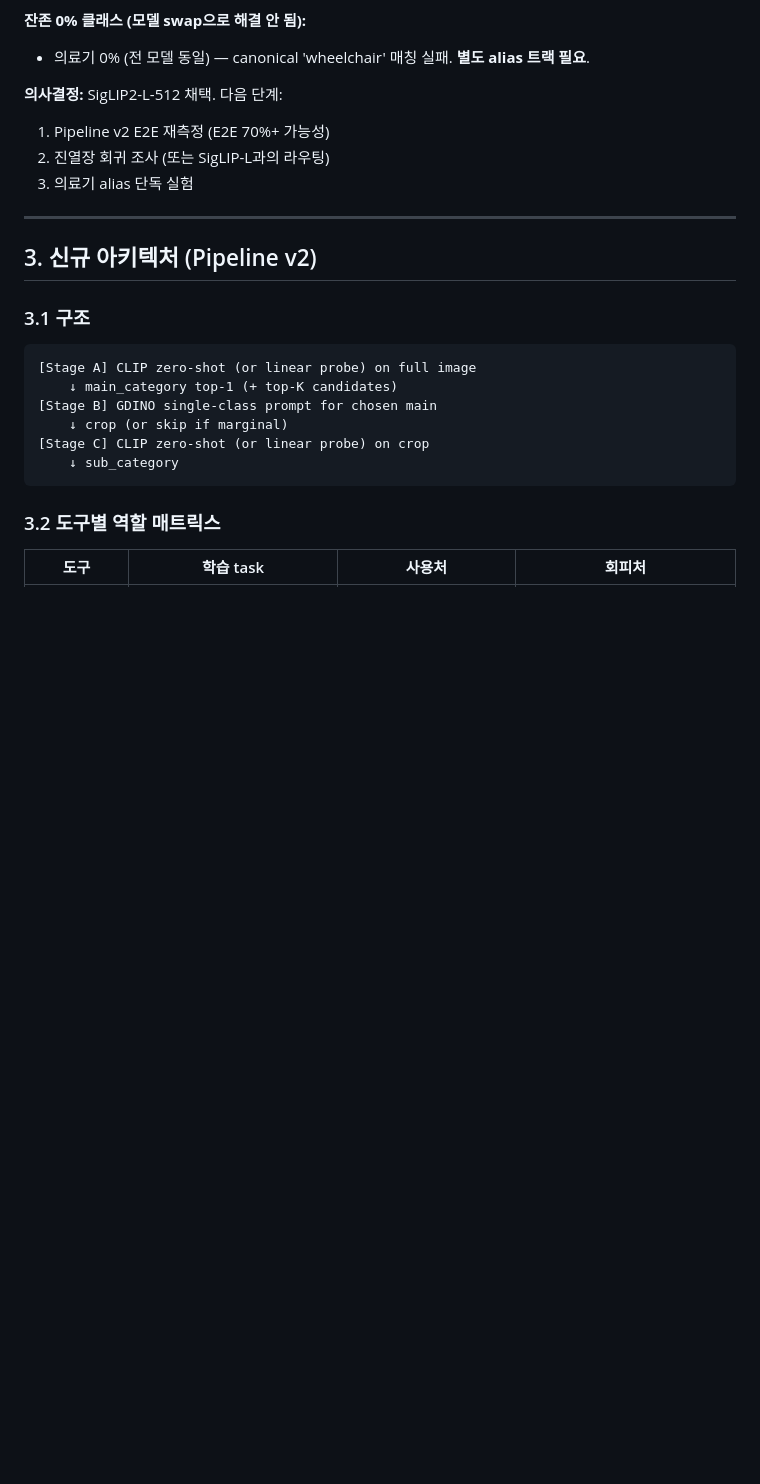
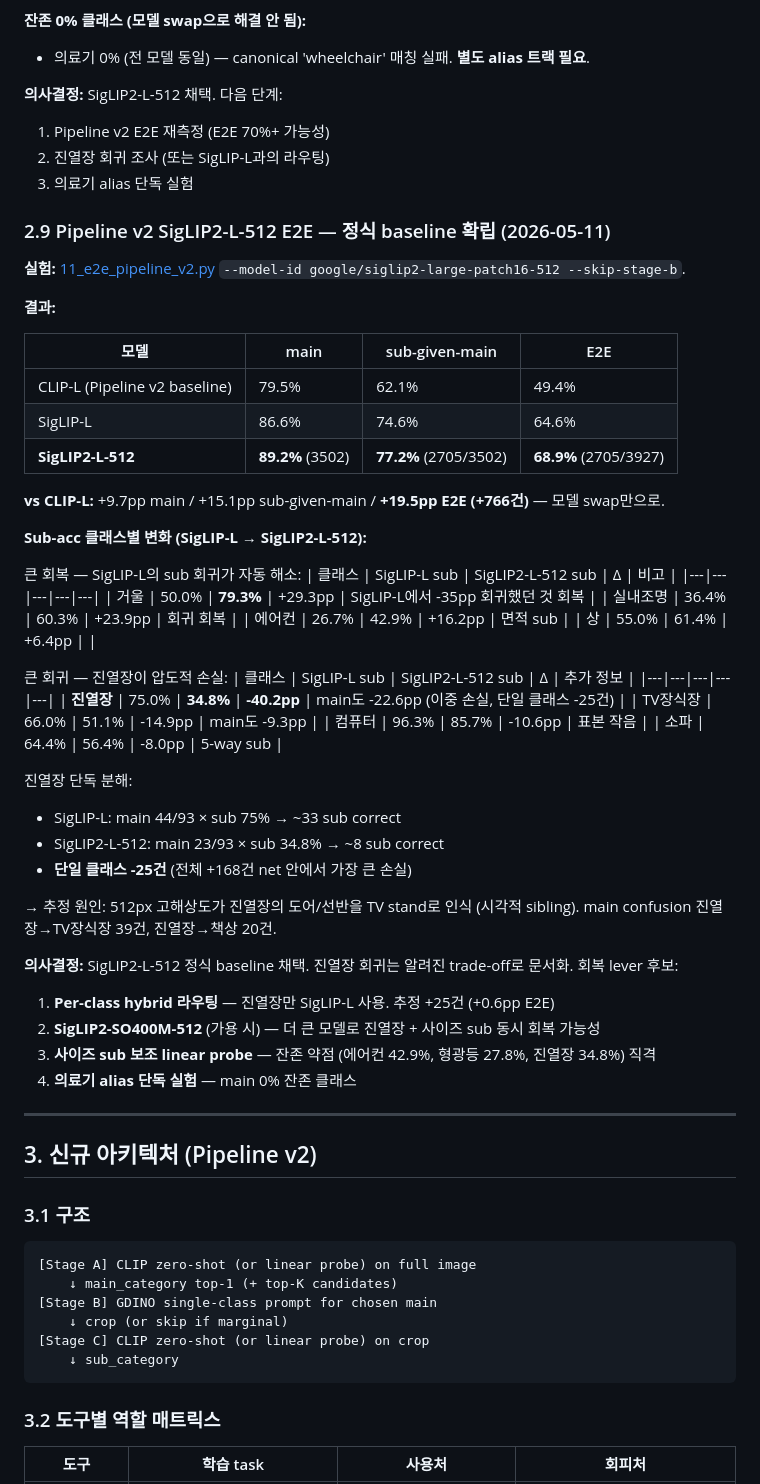
Before and after one commit to semi1020/cv_project, a Markdown page: docs/PIPELINE_HISTORY.md, the part around one of its changes. GitHub-like rendering; blank space fills up the shorter version.

Commit message:
docs: SigLIP2-L-512 Pipeline v2 E2E 결과 (§ 1, 2.9) — E2E 68.9%

```diff
--- a/docs/PIPELINE_HISTORY.md
+++ b/docs/PIPELINE_HISTORY.md
@@ -263,6 +264,51 @@ MetaCLIP만의 강점 (SigLIP보다 우위):
 2. 진열장 회귀 조사 (또는 SigLIP-L과의 라우팅)
 3. 의료기 alias 단독 실험
 
+### 2.9 Pipeline v2 SigLIP2-L-512 E2E — 정식 baseline 확립 (2026-05-11)
+
+**실험:** [11_e2e_pipeline_v2.py](../11_e2e_pipeline_v2.py) `--model-id google/siglip2-large-patch16-512 --skip-stage-b`.
+
+**결과:**
+
+| 모델 | main | sub-given-main | E2E |
+|---|---|---|---|
+| CLIP-L (Pipeline v2 baseline) | 79.5% | 62.1% | 49.4% |
+| SigLIP-L | 86.6% | 74.6% | 64.6% |
+| **SigLIP2-L-512** | **89.2%** (3502) | **77.2%** (2705/3502) | **68.9%** (2705/3927) |
+
+**vs CLIP-L:** +9.7pp main / +15.1pp sub-given-main / **+19.5pp E2E (+766건)** — 모델 swap만으로.
+
+**Sub-acc 클래스별 변화 (SigLIP-L → SigLIP2-L-512):**
+
+큰 회복 — SigLIP-L의 sub 회귀가 자동 해소:
+| 클래스 | SigLIP-L sub | SigLIP2-L-512 sub | Δ | 비고 |
+|---|---|---|---|---|
+| 거울 | 50.0% | **79.3%** | +29.3pp | SigLIP-L에서 -35pp 회귀했던 것 회복 |
+| 실내조명 | 36.4% | 60.3% | +23.9pp | 회귀 회복 |
+| 에어컨 | 26.7% | 42.9% | +16.2pp | 면적 sub |
+| 상 | 55.0% | 61.4% | +6.4pp | |
+
+큰 회귀 — 진열장이 압도적 손실:
+| 클래스 | SigLIP-L sub | SigLIP2-L-512 sub | Δ | 추가 정보 |
+|---|---|---|---|---|
+| **진열장** | 75.0% | **34.8%** | **-40.2pp** | main도 -22.6pp (이중 손실, 단일 클래스 -25건) |
+| TV장식장 | 66.0% | 51.1% | -14.9pp | main도 -9.3pp |
+| 컴퓨터 | 96.3% | 85.7% | -10.6pp | 표본 작음 |
+| 소파 | 64.4% | 56.4% | -8.0pp | 5-way sub |
+
+진열장 단독 분해:
+- SigLIP-L: main 44/93 × sub 75% → ~33 sub correct
+- SigLIP2-L-512: main 23/93 × sub 34.8% → ~8 sub correct
+- **단일 클래스 -25건** (전체 +168건 net 안에서 가장 큰 손실)
+
+→ 추정 원인: 512px 고해상도가 진열장의 도어/선반을 TV stand로 인식 (시각적 sibling). main confusion 진열장→TV장식장 39건, 진열장→책상 20건.
+
+**의사결정:** SigLIP2-L-512 정식 baseline 채택. 진열장 회귀는 알려진 trade-off로 문서화. 회복 lever 후보:
+1. **Per-class hybrid 라우팅** — 진열장만 SigLIP-L 사용. 추정 +25건 (+0.6pp E2E)
+2. **SigLIP2-SO400M-512** (가용 시) — 더 큰 모델로 진열장 + 사이즈 sub 동시 회복 가능성
+3. **사이즈 sub 보조 linear probe** — 잔존 약점 (에어컨 42.9%, 형광등 27.8%, 진열장 34.8%) 직격
+4. **의료기 alias 단독 실험** — main 0% 잔존 클래스
+
 ---
 
 ## 3. 신규 아키텍처 (Pipeline v2)
```
Also changed, not shown: other parts of docs/PIPELINE_HISTORY.md (+9 -13 lines).
